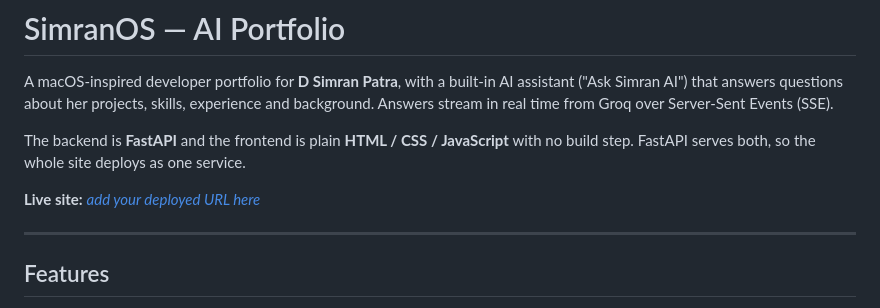
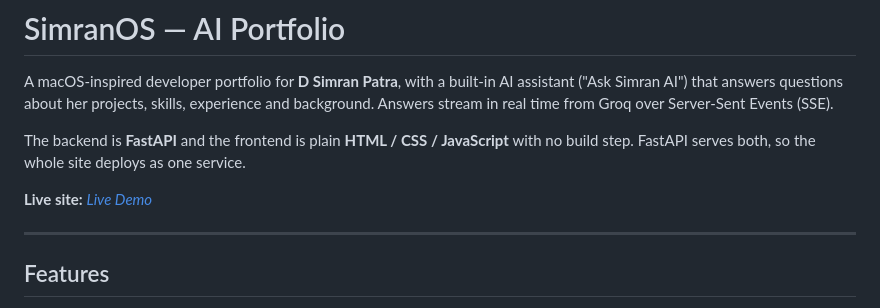
Before and after one commit to simran21122/AI_Portfolio, a Markdown page: README.md, the part around the change. Rendered like a GitHub page.

Commit message:
Deployed link edded to readme

```diff
--- a/README.md
+++ b/README.md
@@ -4,7 +4,7 @@ A macOS-inspired developer portfolio for **D Simran Patra**, with a built-in AI
 
 The backend is **FastAPI** and the frontend is plain **HTML / CSS / JavaScript** with no build step. FastAPI serves both, so the whole site deploys as one service.
 
-**Live site:** _[add your deployed URL here](https://simran-ai-portfolio.onrender.com)_
+**Live site:** _[Live Demo](https://simran-ai-portfolio.onrender.com)_
 
 ---
 
```
